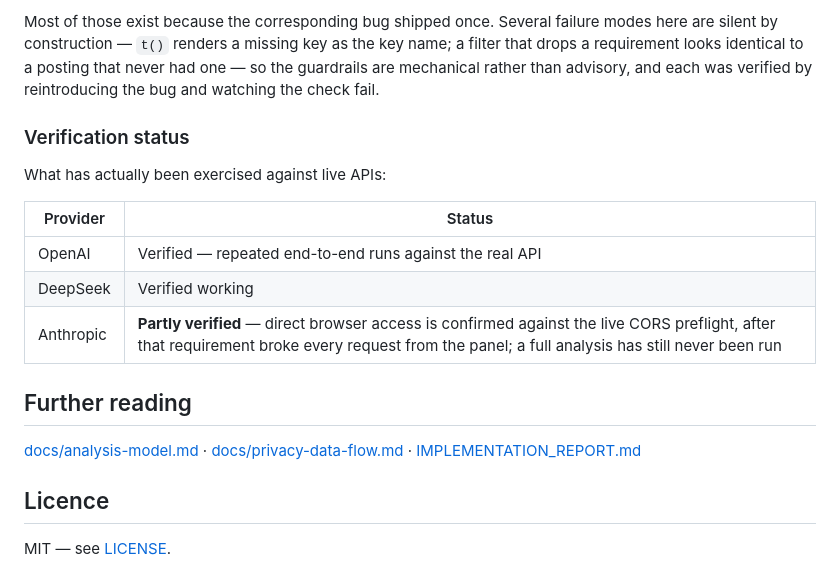
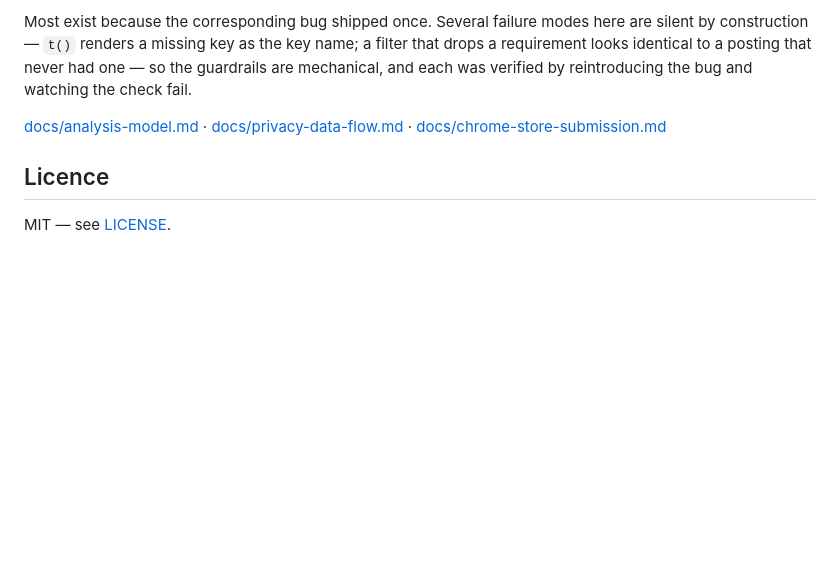
Before and after one commit to dong845/marketfit-job-lens, a Markdown page: README.md, the part around one of its changes. GitHub-like rendering; blank space fills up the shorter version.

```diff
--- a/README.md
+++ b/README.md
@@ -78,19 +164,13 @@ The audit covers what spans files: a manifest pointing at a deleted icon, an ele
 
-Most of those exist because the corresponding bug shipped once. Several failure modes here are silent by construction — `t()` renders a missing key as the key name; a filter that drops a requirement looks identical to a posting that never had one — so the guardrails are mechanical rather than advisory, and each was verified by reintroducing the bug and watching the check fail.
+Most exist because the corresponding bug shipped once. Several failure modes here
+are silent by construction — `t()` renders a missing key as the key name; a filter
+that drops a requirement looks identical to a posting that never had one — so the
+guardrails are mechanical, and each was verified by reintroducing the bug and
+watching the check fail.
 
-### Verification status
-
-What has actually been exercised against live APIs:
-
-| Provider | Status |
-| --- | --- |
-| OpenAI | Verified — repeated end-to-end runs against the real API |
-| DeepSeek | Verified working |
-| Anthropic | **Partly verified** — direct browser access is confirmed against the live CORS preflight, after that requirement broke every request from the panel; a full analysis has still never been run |
-
-## Further reading
-
-[docs/analysis-model.md](docs/analysis-model.md) · [docs/privacy-data-flow.md](docs/privacy-data-flow.md) · [IMPLEMENTATION_REPORT.md](IMPLEMENTATION_REPORT.md)
+[docs/analysis-model.md](docs/analysis-model.md) ·
+[docs/privacy-data-flow.md](docs/privacy-data-flow.md) ·
+[docs/chrome-store-submission.md](docs/chrome-store-submission.md)
 
 ## Licence
 
```
Also changed, not shown: other parts of README.md (+126 -40 lines), README.zh-CN.md (+106 -54 lines), docs/chrome-store-submission.md (+6 -6 lines).
